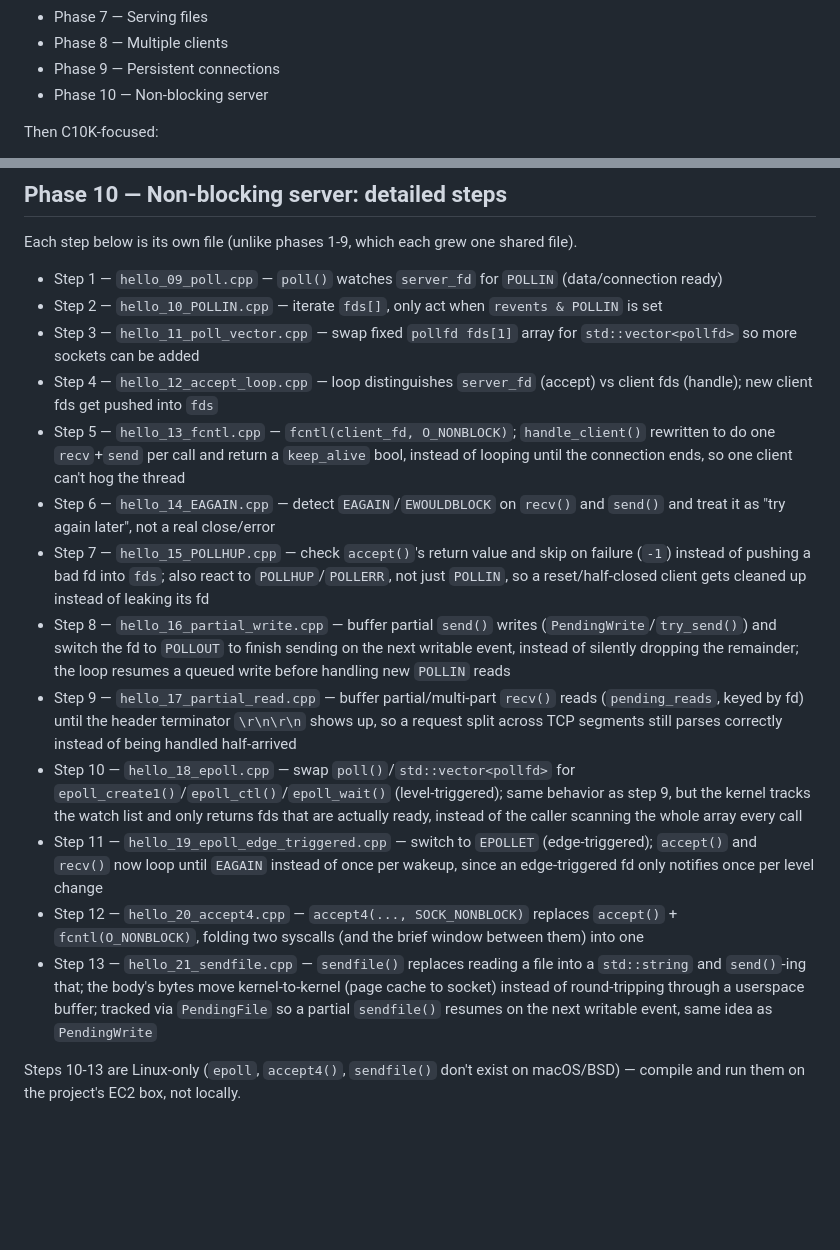
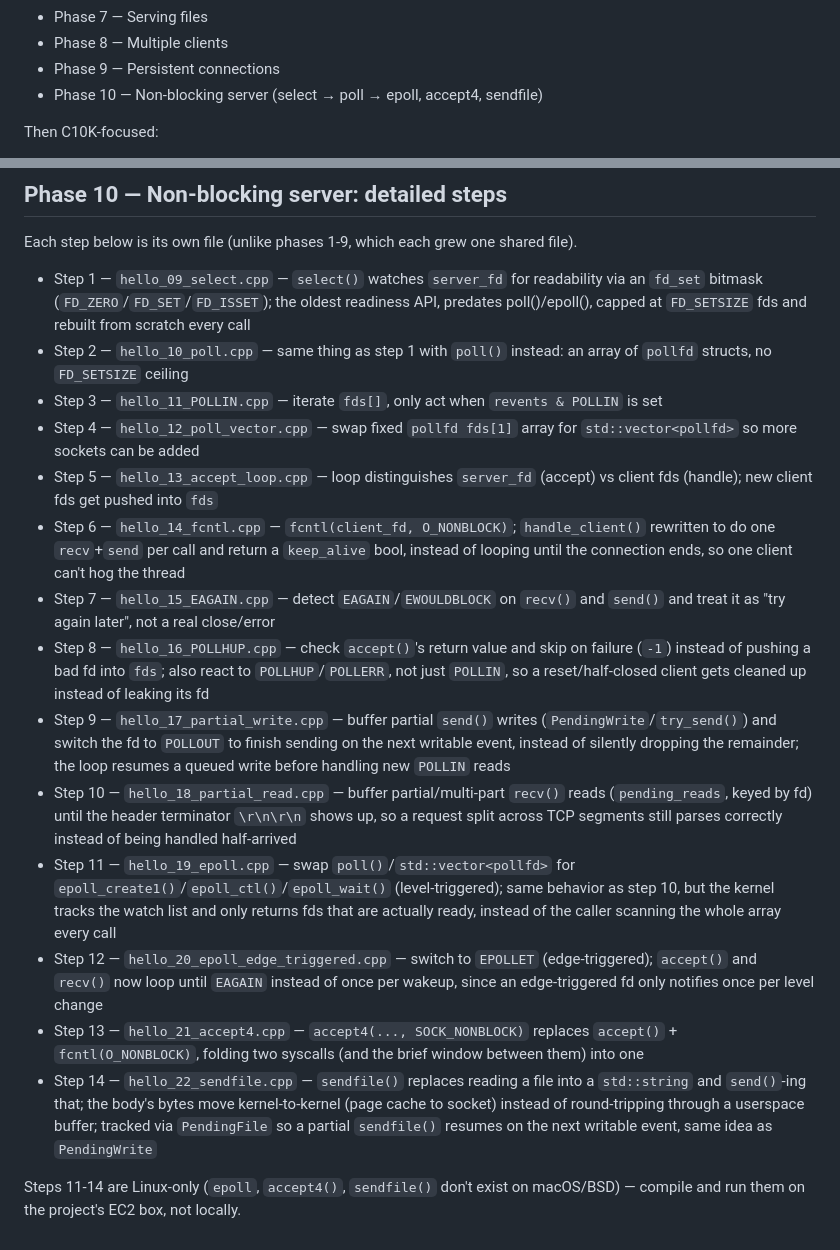
Before and after one commit to solomonxie/tempering-works, a Markdown page: hello_world/README.md, 2 parts joined by grey strips. GitHub-like rendering; blank space fills up the shorter version.

Commit message:
update README for select() insertion and lesson renumbering
Phase 10 summary line now reads select -> poll -> epoll, accept4,
sendfile. Detailed step table gets a new step 1 (select) and every
subsequent step/filename shifts by one; the Linux-only note now
covers steps 11-14.

```diff
--- a/hello_world/README.md
+++ b/hello_world/README.md
@@ -12,7 +12,7 @@ Basic phases:
 - Phase 7 — Serving files
 - Phase 8 — Multiple clients
 - Phase 9 — Persistent connections
-- Phase 10 — Non-blocking server
+- Phase 10 — Non-blocking server (select → poll → epoll, accept4, sendfile)
 
 Then C10K-focused:
 - Phase 11 — C10K foundations
@@ -55,18 +55,19 @@ Then C10K-focused:
 
 Each step below is its own file (unlike phases 1-9, which each grew one shared file).
 
-- Step 1 — `hello_09_poll.cpp` — `poll()` watches `server_fd` for `POLLIN` (data/connection ready)
-- Step 2 — `hello_10_POLLIN.cpp` — iterate `fds[]`, only act when `revents & POLLIN` is set
-- Step 3 — `hello_11_poll_vector.cpp` — swap fixed `pollfd fds[1]` array for `std::vector<pollfd>` so more sockets can be added
-- Step 4 — `hello_12_accept_loop.cpp` — loop distinguishes `server_fd` (accept) vs client fds (handle); new client fds get pushed into `fds`
-- Step 5 — `hello_13_fcntl.cpp` — `fcntl(client_fd, O_NONBLOCK)`; `handle_client()` rewritten to do one `recv`+`send` per call and return a `keep_alive` bool, instead of looping until the connection ends, so one client can't hog the thread
-- Step 6 — `hello_14_EAGAIN.cpp` — detect `EAGAIN`/`EWOULDBLOCK` on `recv()` and `send()` and treat it as "try again later", not a real close/error
-- Step 7 — `hello_15_POLLHUP.cpp` — check `accept()`'s return value and skip on failure (`-1`) instead of pushing a bad fd into `fds`; also react to `POLLHUP`/`POLLERR`, not just `POLLIN`, so a reset/half-closed client gets cleaned up instead of leaking its fd
-- Step 8 — `hello_16_partial_write.cpp` — buffer partial `send()` writes (`PendingWrite`/`try_send()`) and switch the fd to `POLLOUT` to finish sending on the next writable event, instead of silently dropping the remainder; the loop resumes a queued write before handling new `POLLIN` reads
-- Step 9 — `hello_17_partial_read.cpp` — buffer partial/multi-part `recv()` reads (`pending_reads`, keyed by fd) until the header terminator `\r\n\r\n` shows up, so a request split across TCP segments still parses correctly instead of being handled half-arrived
-- Step 10 — `hello_18_epoll.cpp` — swap `poll()`/`std::vector<pollfd>` for `epoll_create1()`/`epoll_ctl()`/`epoll_wait()` (level-triggered); same behavior as step 9, but the kernel tracks the watch list and only returns fds that are actually ready, instead of the caller scanning the whole array every call
-- Step 11 — `hello_19_epoll_edge_triggered.cpp` — switch to `EPOLLET` (edge-triggered); `accept()` and `recv()` now loop until `EAGAIN` instead of once per wakeup, since an edge-triggered fd only notifies once per level change
-- Step 12 — `hello_20_accept4.cpp` — `accept4(..., SOCK_NONBLOCK)` replaces `accept()` + `fcntl(O_NONBLOCK)`, folding two syscalls (and the brief window between them) into one
-- Step 13 — `hello_21_sendfile.cpp` — `sendfile()` replaces reading a file into a `std::string` and `send()`-ing that; the body's bytes move kernel-to-kernel (page cache to socket) instead of round-tripping through a userspace buffer; tracked via `PendingFile` so a partial `sendfile()` resumes on the next writable event, same idea as `PendingWrite`
+- Step 1 — `hello_09_select.cpp` — `select()` watches `server_fd` for readability via an `fd_set` bitmask (`FD_ZERO`/`FD_SET`/`FD_ISSET`); the oldest readiness API, predates poll()/epoll(), capped at `FD_SETSIZE` fds and rebuilt from scratch every call
+- Step 2 — `hello_10_poll.cpp` — same thing as step 1 with `poll()` instead: an array of `pollfd` structs, no `FD_SETSIZE` ceiling
+- Step 3 — `hello_11_POLLIN.cpp` — iterate `fds[]`, only act when `revents & POLLIN` is set
+- Step 4 — `hello_12_poll_vector.cpp` — swap fixed `pollfd fds[1]` array for `std::vector<pollfd>` so more sockets can be added
+- Step 5 — `hello_13_accept_loop.cpp` — loop distinguishes `server_fd` (accept) vs client fds (handle); new client fds get pushed into `fds`
+- Step 6 — `hello_14_fcntl.cpp` — `fcntl(client_fd, O_NONBLOCK)`; `handle_client()` rewritten to do one `recv`+`send` per call and return a `keep_alive` bool, instead of looping until the connection ends, so one client can't hog the thread
+- Step 7 — `hello_15_EAGAIN.cpp` — detect `EAGAIN`/`EWOULDBLOCK` on `recv()` and `send()` and treat it as "try again later", not a real close/error
+- Step 8 — `hello_16_POLLHUP.cpp` — check `accept()`'s return value and skip on failure (`-1`) instead of pushing a bad fd into `fds`; also react to `POLLHUP`/`POLLERR`, not just `POLLIN`, so a reset/half-closed client gets cleaned up instead of leaking its fd
+- Step 9 — `hello_17_partial_write.cpp` — buffer partial `send()` writes (`PendingWrite`/`try_send()`) and switch the fd to `POLLOUT` to finish sending on the next writable event, instead of silently dropping the remainder; the loop resumes a queued write before handling new `POLLIN` reads
+- Step 10 — `hello_18_partial_read.cpp` — buffer partial/multi-part `recv()` reads (`pending_reads`, keyed by fd) until the header terminator `\r\n\r\n` shows up, so a request split across TCP segments still parses correctly instead of being handled half-arrived
+- Step 11 — `hello_19_epoll.cpp` — swap `poll()`/`std::vector<pollfd>` for `epoll_create1()`/`epoll_ctl()`/`epoll_wait()` (level-triggered); same behavior as step 10, but the kernel tracks the watch list and only returns fds that are actually ready, instead of the caller scanning the whole array every call
+- Step 12 — `hello_20_epoll_edge_triggered.cpp` — switch to `EPOLLET` (edge-triggered); `accept()` and `recv()` now loop until `EAGAIN` instead of once per wakeup, since an edge-triggered fd only notifies once per level change
+- Step 13 — `hello_21_accept4.cpp` — `accept4(..., SOCK_NONBLOCK)` replaces `accept()` + `fcntl(O_NONBLOCK)`, folding two syscalls (and the brief window between them) into one
+- Step 14 — `hello_22_sendfile.cpp` — `sendfile()` replaces reading a file into a `std::string` and `send()`-ing that; the body's bytes move kernel-to-kernel (page cache to socket) instead of round-tripping through a userspace buffer; tracked via `PendingFile` so a partial `sendfile()` resumes on the next writable event, same idea as `PendingWrite`
 
-Steps 10-13 are Linux-only (`epoll`, `accept4()`, `sendfile()` don't exist on macOS/BSD) — compile and run them on the project's EC2 box, not locally.
+Steps 11-14 are Linux-only (`epoll`, `accept4()`, `sendfile()` don't exist on macOS/BSD) — compile and run them on the project's EC2 box, not locally.
```
